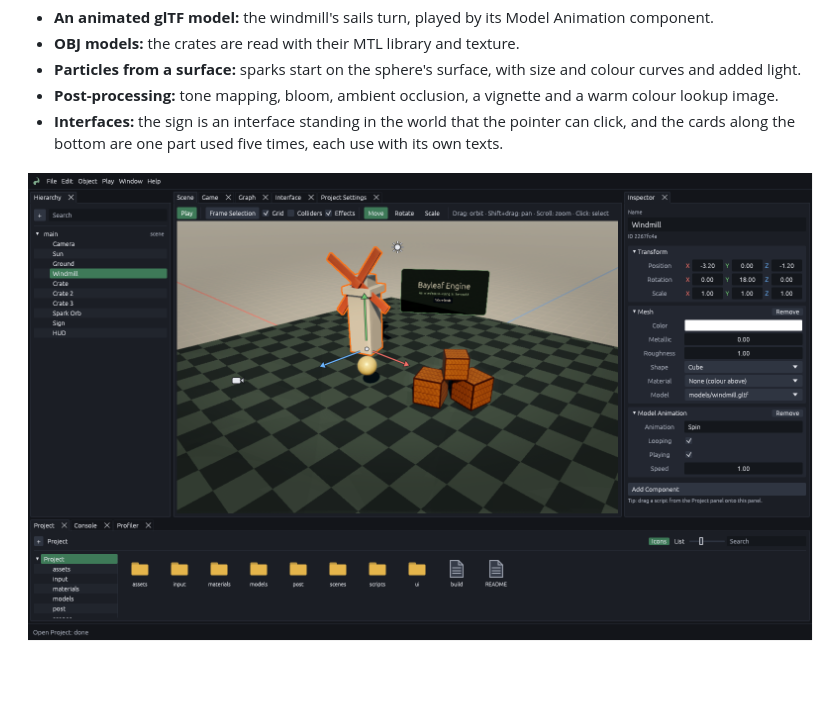
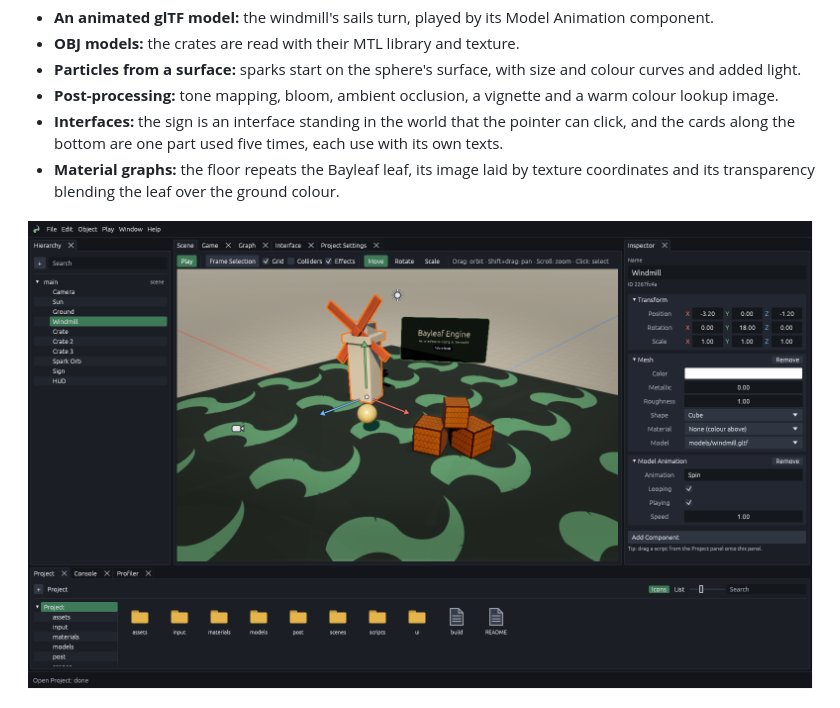
Before and after one commit to Antarres312/Bayleaf-Engine, a Markdown page: README.md, the part around one of its changes. Drawn GitHub-style; pictures changed too: docs/images/showcase-editor.png; blank space fills up the shorter version.

```diff
--- a/README.md
+++ b/README.md
@@ -45,6 +45,8 @@ recipe that wrote its interfaces, its post-processing and its objects.
 - **Post-processing:** tone mapping, bloom, ambient occlusion, a vignette and a warm colour lookup image.
 - **Interfaces:** the sign is an interface standing in the world that the pointer can click, and
   the cards along the bottom are one part used five times, each use with its own texts.
+- **Material graphs:** the floor repeats the Bayleaf leaf, its image laid by texture coordinates
+  and its transparency blending the leaf over the ground colour.
 
 <p align="center">
   <a href="docs/images/showcase-editor.png"><img src="docs/images/showcase-editor.png" width="820" alt="The editor with the showcase open: the hierarchy, the Scene view with the windmill picked, and the Inspector showing its Mesh and Model Animation"></a>
```
Also changed, not shown: other parts of README.md (+1 -1 lines), ATTRIBUTION.md (+1 -0 lines), examples/showcase/README.md (+4 -1 lines), docs/images/showcase-game.png, 3 other files.
